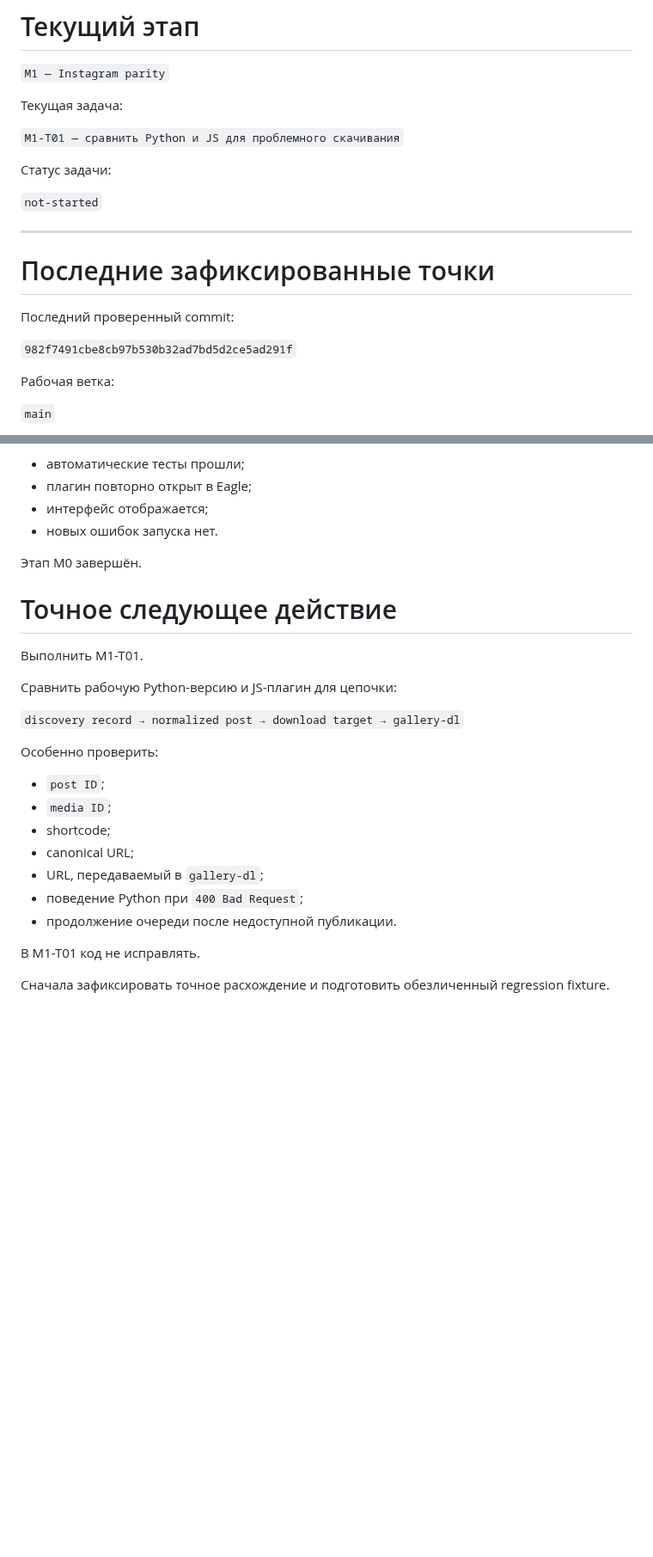
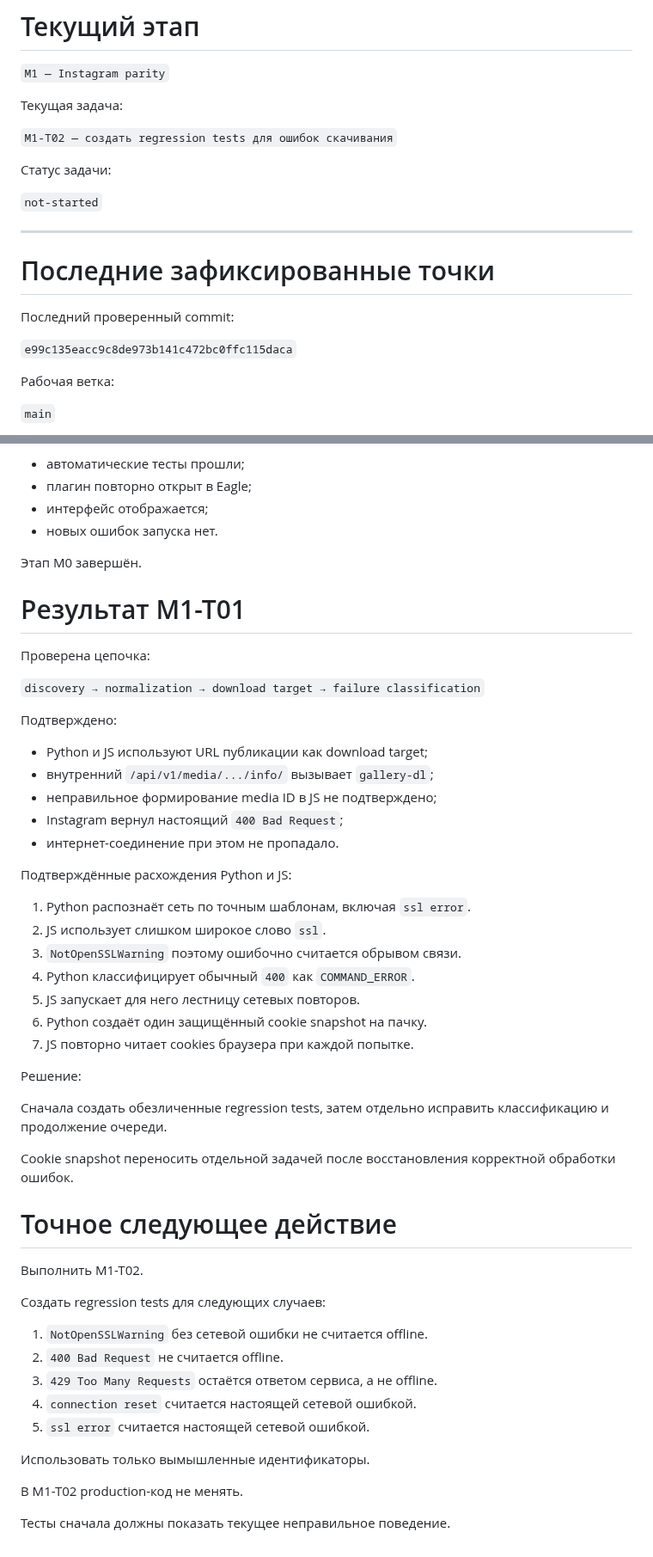
Before and after one commit to Rellese/reference-sync, a Markdown page: STATUS.md, 2 parts joined by grey strips. Shown at 86% size. Rendered like a GitHub page; blank space fills up the shorter version.

Commit message:
M1-T01: document Python and JS download differences

```diff
--- a/STATUS.md
+++ b/STATUS.md
@@ -16,7 +16,7 @@
 
 Текущая задача:
 
-`M1-T01 — сравнить Python и JS для проблемного скачивания`
+`M1-T02 — создать regression tests для ошибок скачивания`
 
 Статус задачи:
 
@@ -28,7 +28,7 @@
 
 Последний проверенный commit:
 
-`982f7491cbe8cb97b530b32ad7bd5d2ce5ad291f`
+`e99c135eacc9c8de973b141c472bc0ffc115daca`
 
 Рабочая ветка:
 
@@ -288,25 +288,52 @@ CSS, шрифты и иконки пока сохраняются.
 
 Этап M0 завершён.
 
+# Результат M1-T01
+
+Проверена цепочка:
+
+`discovery → normalization → download target → failure classification`
+
+Подтверждено:
+
+- Python и JS используют URL публикации как download target;
+- внутренний `/api/v1/media/.../info/` вызывает `gallery-dl`;
+- неправильное формирование media ID в JS не подтверждено;
+- Instagram вернул настоящий `400 Bad Request`;
+- интернет-соединение при этом не пропадало.
+
+Подтверждённые расхождения Python и JS:
+
+1. Python распознаёт сеть по точным шаблонам, включая `ssl error`.
+2. JS использует слишком широкое слово `ssl`.
+3. `NotOpenSSLWarning` поэтому ошибочно считается обрывом связи.
+4. Python классифицирует обычный `400` как `COMMAND_ERROR`.
+5. JS запускает для него лестницу сетевых повторов.
+6. Python создаёт один защищённый cookie snapshot на пачку.
+7. JS повторно читает cookies браузера при каждой попытке.
+
+Решение:
+
+Сначала создать обезличенные regression tests, затем отдельно
+исправить классификацию и продолжение очереди.
+
+Cookie snapshot переносить отдельной задачей после восстановления
+корректной обработки ошибок.
+
 # Точное следующее действие
 
-Выполнить M1-T01.
+Выполнить M1-T02.
 
-Сравнить рабочую Python-версию и JS-плагин для цепочки:
+Создать regression tests для следующих случаев:
 
-`discovery record → normalized post → download target → gallery-dl`
+1. `NotOpenSSLWarning` без сетевой ошибки не считается offline.
+2. `400 Bad Request` не считается offline.
+3. `429 Too Many Requests` остаётся ответом сервиса, а не offline.
+4. `connection reset` считается настоящей сетевой ошибкой.
+5. `ssl error` считается настоящей сетевой ошибкой.
 
-Особенно проверить:
+Использовать только вымышленные идентификаторы.
 
-- `post ID`;
-- `media ID`;
-- shortcode;
-- canonical URL;
-- URL, передаваемый в `gallery-dl`;
-- поведение Python при `400 Bad Request`;
-- продолжение очереди после недоступной публикации.
+В M1-T02 production-код не менять.
 
-В M1-T01 код не исправлять.
-
-Сначала зафиксировать точное расхождение и подготовить
-обезличенный regression fixture.
+Тесты сначала должны показать текущее неправильное поведение.
```
Also changed, not shown: other parts of STATUS.md (+1 -1 lines).
